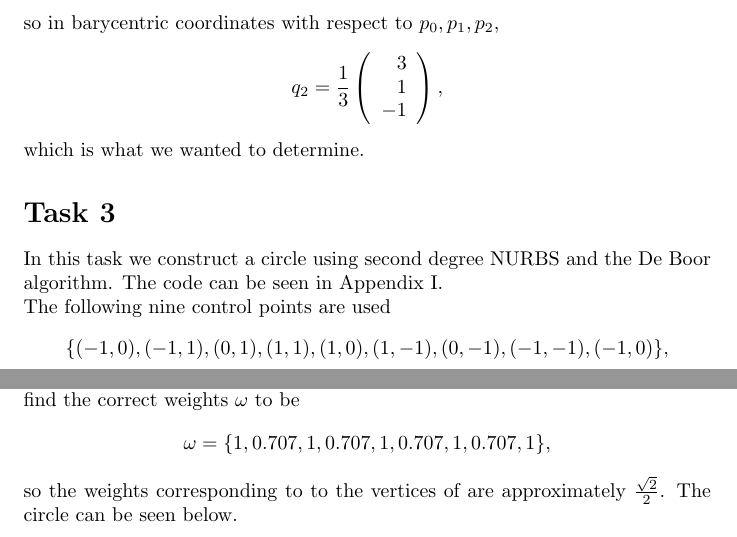
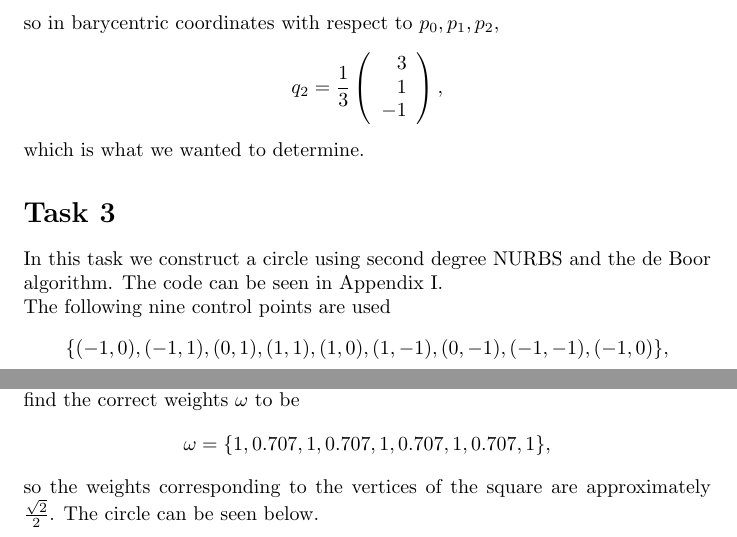
Before and after one commit to ErikAckzell/cagd, a LaTeX problem sheet (homework5/handin.tex): two parts of pages 2 and 3 of 7, joined at a grey line, cut so that both start at the same text. Compiled offline with pdfLaTeX.

Commit message:
Fixed typo.

```diff
--- a/homework5/handin.tex
+++ b/homework5/handin.tex
@@ -151,7 +151,7 @@ which is what we wanted to determine.
 %\end{figure}
 
 \section*{Task 3}
-In this task we construct a circle using second degree NURBS and the De Boor algorithm. The code can be seen in Appendix I.\\
+In this task we construct a circle using second degree NURBS and the de Boor algorithm. The code can be seen in Appendix I.\\
 The following nine control points are used \begin{equation*}
 \{(-1, 0), (-1, 1), (0, 1), (1, 1), (1, 0), (1, -1), (0, -1), (-1, -1), (-1, 0)\},
 \end{equation*}
@@ -167,7 +167,7 @@ If all weights are set to one, we end up with a B-spline curve with the followin
 In order to obtain an actual circle, we change the weights corresponding to the control points located in the vertices of the square. By trial and error, we find the correct weights $\omega$ to be \begin{equation*}
 \omega= \{1, 0.707, 1, 0.707, 1, 0.707, 1, 0.707, 1\},
 \end{equation*}
-so the weights corresponding to to the vertices of are approximately $\frac{\sqrt{2}}{2}$. The circle can be seen below.
+so the weights corresponding to the vertices of the square are approximately $\frac{\sqrt{2}}{2}$. The circle can be seen below.
 \begin{figure}[h!]
 	\includegraphics[scale=0.6]{nurbscircle}
 \end{figure}
```
